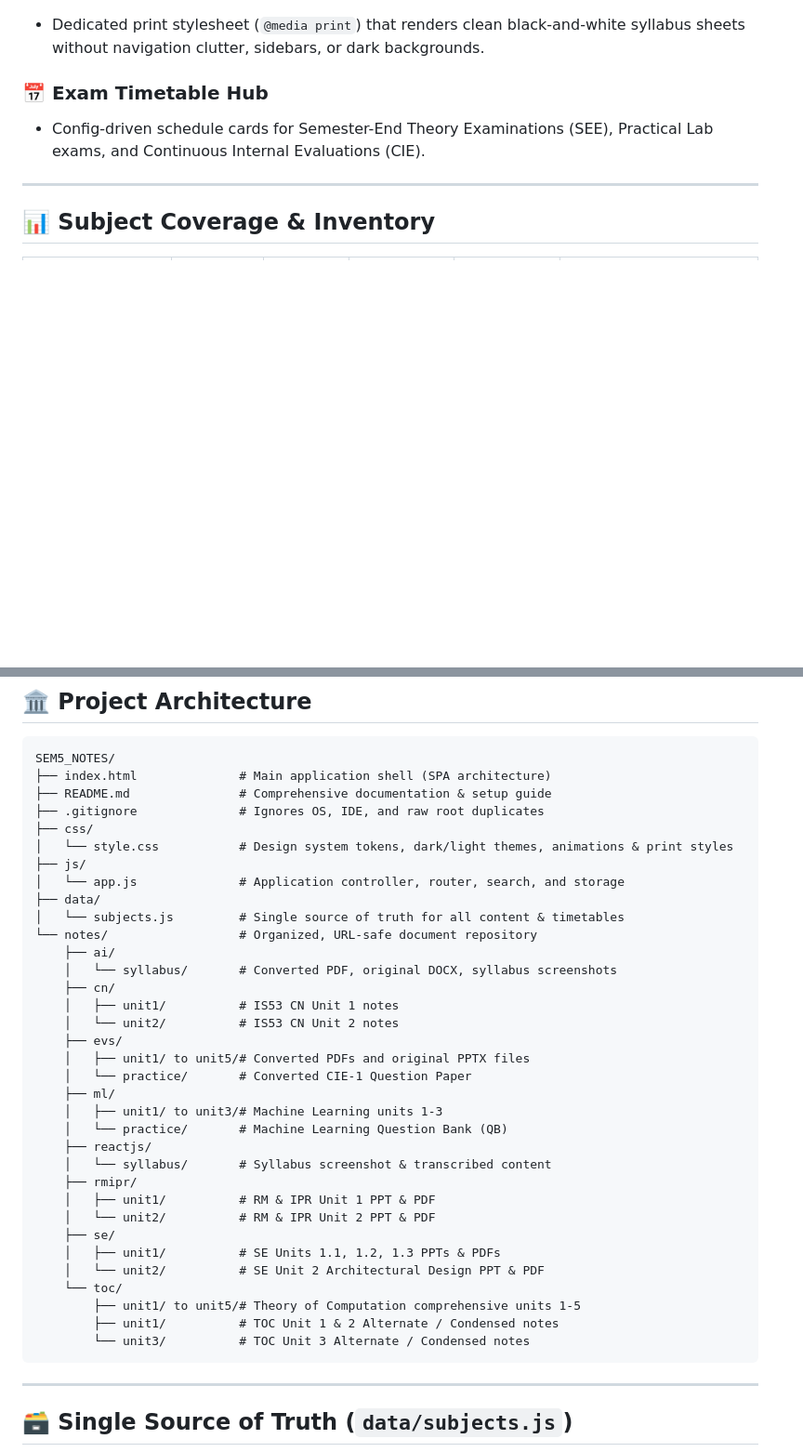
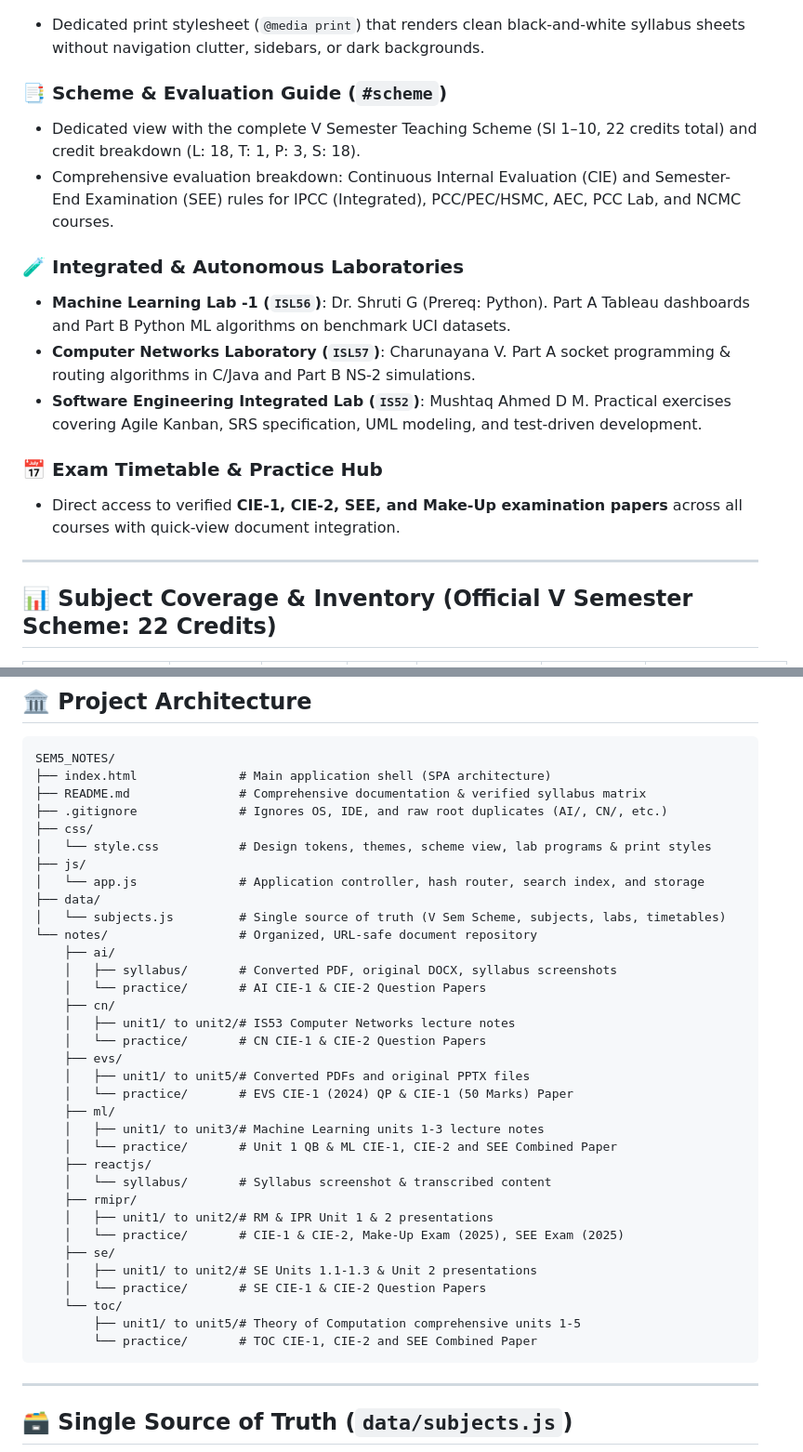
Before and after one commit to AnanthAkshay/SEM5_NOTES, a Markdown page: README.md, 2 parts joined by grey strips. Shown at 93% size. Rendered like a GitHub page; blank space fills up the shorter version.

Commit message:
docs: update README with verified syllabus matrix, lab programs, and practice papers

````diff
--- a/README.md
+++ b/README.md
@@ -76,10 +76,19 @@ This study website consolidates materials into an intuitive web interface with:
 ### 🖨️ Printable Syllabus View
 - Dedicated print stylesheet (`@media print`) that renders clean black-and-white syllabus sheets without navigation clutter, sidebars, or dark backgrounds.
 
-### 📅 Exam Timetable Hub
-- Config-driven schedule cards for Semester-End Theory Examinations (SEE), Practical Lab exams, and Continuous Internal Evaluations (CIE).
+### 📑 Scheme & Evaluation Guide (`#scheme`)
+- Dedicated view with the complete V Semester Teaching Scheme (Sl 1–10, 22 credits total) and credit breakdown (L: 18, T: 1, P: 3, S: 18).
+- Comprehensive evaluation breakdown: Continuous Internal Evaluation (CIE) and Semester-End Examination (SEE) rules for IPCC (Integrated), PCC/PEC/HSMC, AEC, PCC Lab, and NCMC courses.
+
+### 🧪 Integrated & Autonomous Laboratories
+- **Machine Learning Lab -1 (`ISL56`)**: Dr. Shruti G (Prereq: Python). Part A Tableau dashboards and Part B Python ML algorithms on benchmark UCI datasets.
+- **Computer Networks Laboratory (`ISL57`)**: Charunayana V. Part A socket programming & routing algorithms in C/Java and Part B NS-2 simulations.
+- **Software Engineering Integrated Lab (`IS52`)**: Mushtaq Ahmed D M. Practical exercises covering Agile Kanban, SRS specification, UML modeling, and test-driven development.
+
+### 📅 Exam Timetable & Practice Hub
+- Direct access to verified **CIE-1, CIE-2, SEE, and Make-Up examination papers** across all courses with quick-view document integration.
 
 ---
 
-## 📊 Subject Coverage & Inventory
+## 📊 Subject Coverage & Inventory (Official V Semester Scheme: 22 Credits)
 
@@ -101,38 +110,38 @@ This study website consolidates materials into an intuitive web interface with:
 ```text
 SEM5_NOTES/
 ├── index.html              # Main application shell (SPA architecture)
-├── README.md               # Comprehensive documentation & setup guide
-├── .gitignore              # Ignores OS, IDE, and raw root duplicates
+├── README.md               # Comprehensive documentation & verified syllabus matrix
+├── .gitignore              # Ignores OS, IDE, and raw root duplicates (AI/, CN/, etc.)
 ├── css/
-│   └── style.css           # Design system tokens, dark/light themes, animations & print styles
+│   └── style.css           # Design tokens, themes, scheme view, lab programs & print styles
 ├── js/
-│   └── app.js              # Application controller, router, search, and storage
+│   └── app.js              # Application controller, hash router, search index, and storage
 ├── data/
-│   └── subjects.js         # Single source of truth for all content & timetables
+│   └── subjects.js         # Single source of truth (V Sem Scheme, subjects, labs, timetables)
 └── notes/                  # Organized, URL-safe document repository
     ├── ai/
-    │   └── syllabus/       # Converted PDF, original DOCX, syllabus screenshots
+    │   ├── syllabus/       # Converted PDF, original DOCX, syllabus screenshots
+    │   └── practice/       # AI CIE-1 & CIE-2 Question Papers
     ├── cn/
-    │   ├── unit1/          # IS53 CN Unit 1 notes
-    │   └── unit2/          # IS53 CN Unit 2 notes
+    │   ├── unit1/ to unit2/# IS53 Computer Networks lecture notes
+    │   └── practice/       # CN CIE-1 & CIE-2 Question Papers
     ├── evs/
     │   ├── unit1/ to unit5/# Converted PDFs and original PPTX files
-    │   └── practice/       # Converted CIE-1 Question Paper
+    │   └── practice/       # EVS CIE-1 (2024) QP & CIE-1 (50 Marks) Paper
     ├── ml/
-    │   ├── unit1/ to unit3/# Machine Learning units 1-3
-    │   └── practice/       # Machine Learning Question Bank (QB)
+    │   ├── unit1/ to unit3/# Machine Learning units 1-3 lecture notes
+    │   └── practice/       # Unit 1 QB & ML CIE-1, CIE-2 and SEE Combined Paper
     ├── reactjs/
     │   └── syllabus/       # Syllabus screenshot & transcribed content
     ├── rmipr/
-    │   ├── unit1/          # RM & IPR Unit 1 PPT & PDF
-    │   └── unit2/          # RM & IPR Unit 2 PPT & PDF
+    │   ├── unit1/ to unit2/# RM & IPR Unit 1 & 2 presentations
+    │   └── practice/       # CIE-1 & CIE-2, Make-Up Exam (2025), SEE Exam (2025)
     ├── se/
-    │   ├── unit1/          # SE Units 1.1, 1.2, 1.3 PPTs & PDFs
-    │   └── unit2/          # SE Unit 2 Architectural Design PPT & PDF
+    │   ├── unit1/ to unit2/# SE Units 1.1-1.3 & Unit 2 presentations
+    │   └── practice/       # SE CIE-1 & CIE-2 Question Papers
     └── toc/
         ├── unit1/ to unit5/# Theory of Computation comprehensive units 1-5
-        ├── unit1/          # TOC Unit 1 & 2 Alternate / Condensed notes
-        └── unit3/          # TOC Unit 3 Alternate / Condensed notes
+        └── practice/       # TOC CIE-1, CIE-2 and SEE Combined Paper
 ```
 
 ---
````
Also changed, not shown: other parts of README.md (+10 -10 lines).
